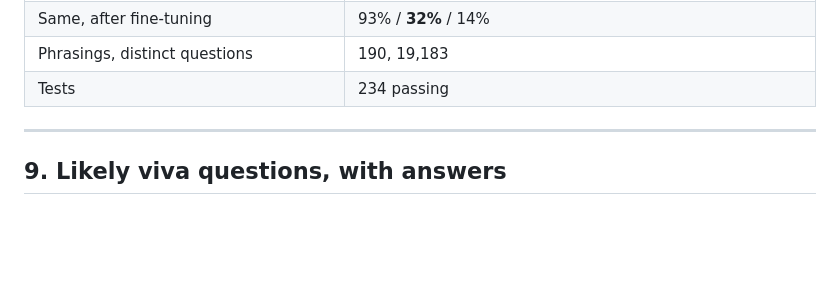
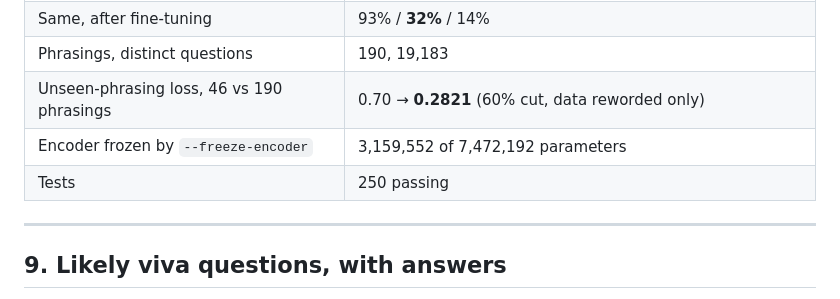
Before and after one commit to Kapurrrishabh/ALFA-Adaptive-Learning-Framework-for-Agents, a Markdown page: learnme.md, the part around one of its changes. GitHub-like rendering; blank space fills up the shorter version.

```diff
--- a/learnme.md
+++ b/learnme.md
@@ -734,7 +764,9 @@ module's docstring.
 | Encoder: novel word / novel frame / both | 100% / 68% / 29% |
 | Same, after fine-tuning | 93% / **32%** / 14% |
 | Phrasings, distinct questions | 190, 19,183 |
-| Tests | 234 passing |
+| Unseen-phrasing loss, 46 vs 190 phrasings | 0.70 → **0.2821** (60% cut, data reworded only) |
+| Encoder frozen by `--freeze-encoder` | 3,159,552 of 7,472,192 parameters |
+| Tests | 250 passing |
 
 ---
 
```
Also changed, not shown: other parts of learnme.md (+43 -10 lines).
